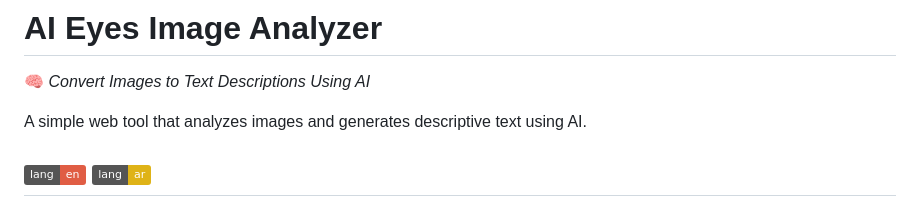
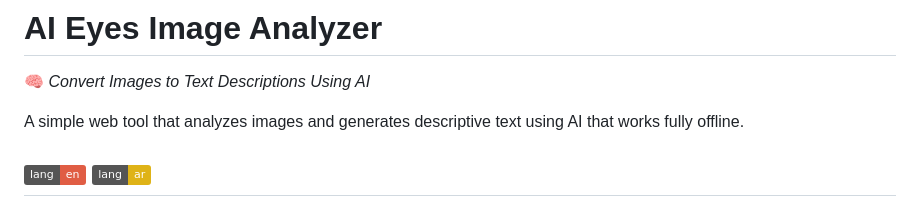
Before and after one commit to Code-inks/AI-Eyes, a Markdown page: README.md, the part around the change. GitHub-like rendering; badges without logos.

```diff
--- a/README.md
+++ b/README.md
@@ -3,7 +3,7 @@
 # **AI Eyes Image Analyzer**
 🧠 *Convert Images to Text Descriptions Using AI*
 
-A simple web tool that analyzes images and generates descriptive text using AI.
+A simple web tool that analyzes images and generates descriptive text using AI that works fully offline.
 
 [![en](https://img.shields.io/badge/lang-en-red.svg)](https://github.com/Code-inks/AI-Eyes/blob/main/README.md)
 [![ar](https://img.shields.io/badge/lang-ar-yellow.svg)](https://github.com/Code-inks/AI-Eyes/blob/main/README.ar.md)
```
